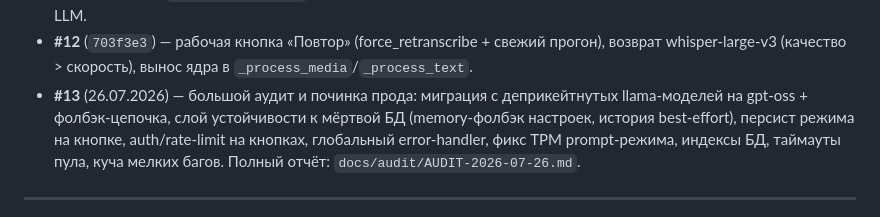
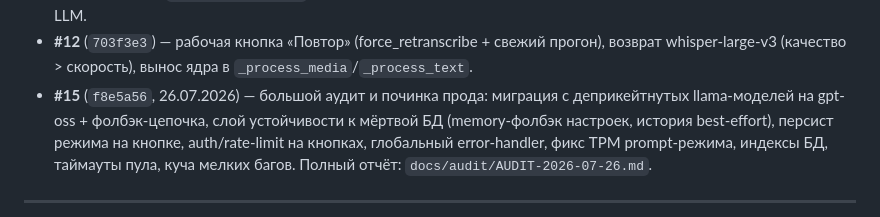
Before and after one commit to Itosyro/voice-bot, a Markdown page: CLAUDE.md, the part around the change. Drawn GitHub-style.

Commit message:
Docs: fix PR number in changelog (#15) (#16)
Claude-Session: https://claude.ai/code/session_01LZqnoX9pyjvG8Yw7qJpGdd

Co-authored-by: Claude <noreply@anthropic.com>

```diff
--- a/CLAUDE.md
+++ b/CLAUDE.md
@@ -302,7 +302,7 @@ python -m src.main                 # запустить бота
   *(временно ставил whisper turbo — откатил в #12)*, ротация Groq-ключей в LLM.
 - **#12** (`703f3e3`) — рабочая кнопка «Повтор» (force_retranscribe + свежий прогон),
   возврат whisper-large-v3 (качество > скорость), вынос ядра в `_process_media`/`_process_text`.
-- **#13** (26.07.2026) — большой аудит и починка прода: миграция с деприкейтнутых
+- **#15** (`f8e5a56`, 26.07.2026) — большой аудит и починка прода: миграция с деприкейтнутых
   llama-моделей на gpt-oss + фолбэк-цепочка, слой устойчивости к мёртвой БД
   (memory-фолбэк настроек, история best-effort), персист режима на кнопке,
   auth/rate-limit на кнопках, глобальный error-handler, фикс TPM prompt-режима,
```
